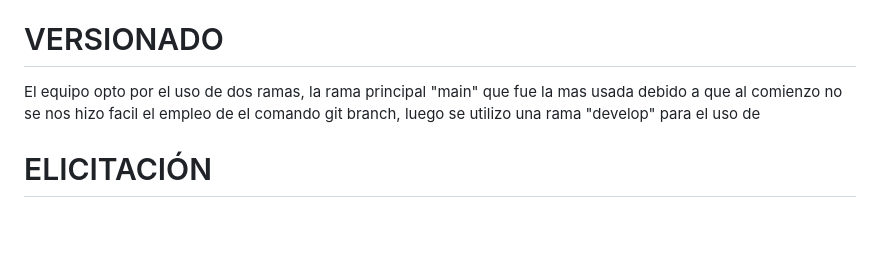
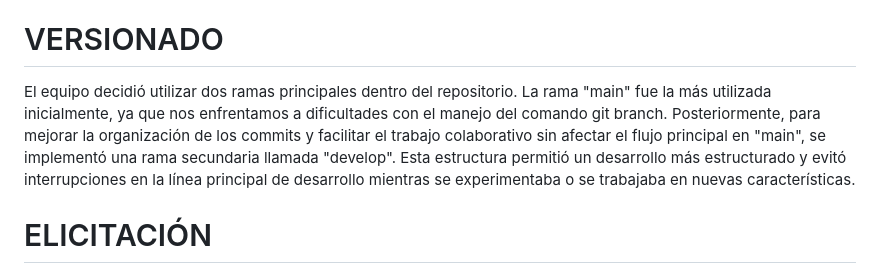
Before and after one commit to JuanCortabarria/Cortabarria-Kalichman-Orona, a Markdown page: README.md, the part around the change. Rendered like a GitHub page; blank space fills up the shorter version.

Commit message:
terminado

```diff
--- a/README.md
+++ b/README.md
@@ -24,7 +24,7 @@ para manejar nuestras actualizaciones y colaboración de manera eficiente.
 
 # VERSIONADO
 
-El equipo opto por el uso de dos ramas, la rama principal "main" que fue la mas usada debido a que al comienzo no se nos hizo facil el empleo de el comando git branch, luego se utilizo una rama "develop" para el uso de
+El equipo decidió utilizar dos ramas principales dentro del repositorio. La rama "main" fue la más utilizada inicialmente, ya que nos enfrentamos a dificultades con el manejo del comando git branch. Posteriormente, para mejorar la organización de los commits y facilitar el trabajo colaborativo sin afectar el flujo principal en "main", se implementó una rama secundaria llamada "develop". Esta estructura permitió un desarrollo más estructurado y evitó interrupciones en la línea principal de desarrollo mientras se experimentaba o se trabajaba en nuevas características.
 
 # ELICITACIÓN
 
```
